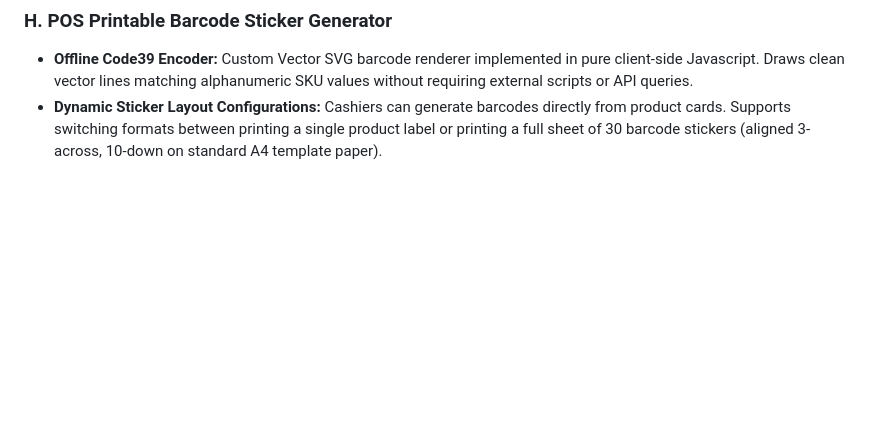
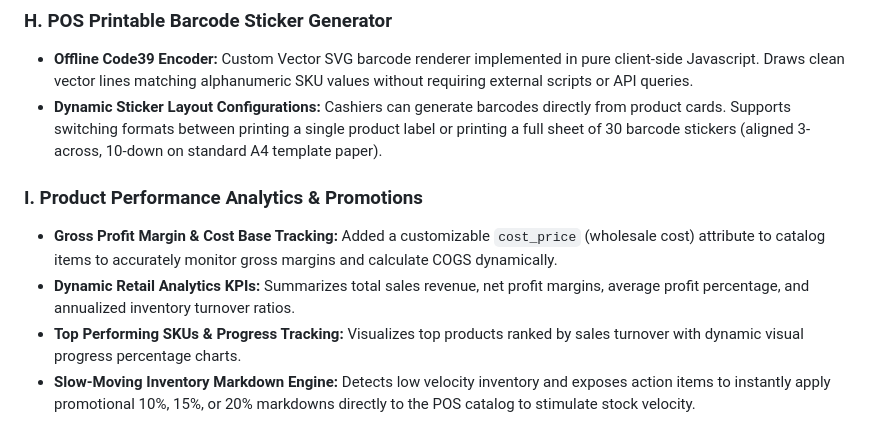
Before and after one commit to SadeepSachintha/StockSense-AI, a Markdown page: README.md, the part around the change. Drawn GitHub-style; blank space fills up the shorter version.

Commit message:
Update README.md with Product Performance Analytics & Promotions documentation

```diff
--- a/README.md
+++ b/README.md
@@ -243,3 +243,9 @@ Recently, StockSense AI underwent six core enterprise production upgrades:
 ### H. POS Printable Barcode Sticker Generator
 - **Offline Code39 Encoder:** Custom Vector SVG barcode renderer implemented in pure client-side Javascript. Draws clean vector lines matching alphanumeric SKU values without requiring external scripts or API queries.
 - **Dynamic Sticker Layout Configurations:** Cashiers can generate barcodes directly from product cards. Supports switching formats between printing a single product label or printing a full sheet of 30 barcode stickers (aligned 3-across, 10-down on standard A4 template paper).
+
+### I. Product Performance Analytics & Promotions
+- **Gross Profit Margin & Cost Base Tracking:** Added a customizable `cost_price` (wholesale cost) attribute to catalog items to accurately monitor gross margins and calculate COGS dynamically.
+- **Dynamic Retail Analytics KPIs:** Summarizes total sales revenue, net profit margins, average profit percentage, and annualized inventory turnover ratios.
+- **Top Performing SKUs & Progress Tracking:** Visualizes top products ranked by sales turnover with dynamic visual progress percentage charts.
+- **Slow-Moving Inventory Markdown Engine:** Detects low velocity inventory and exposes action items to instantly apply promotional 10%, 15%, or 20% markdowns directly to the POS catalog to stimulate stock velocity.
```
